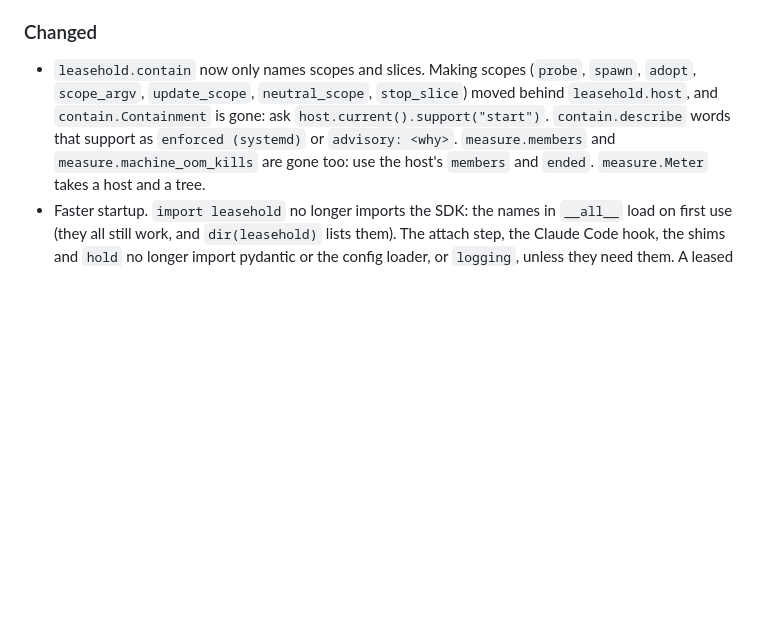
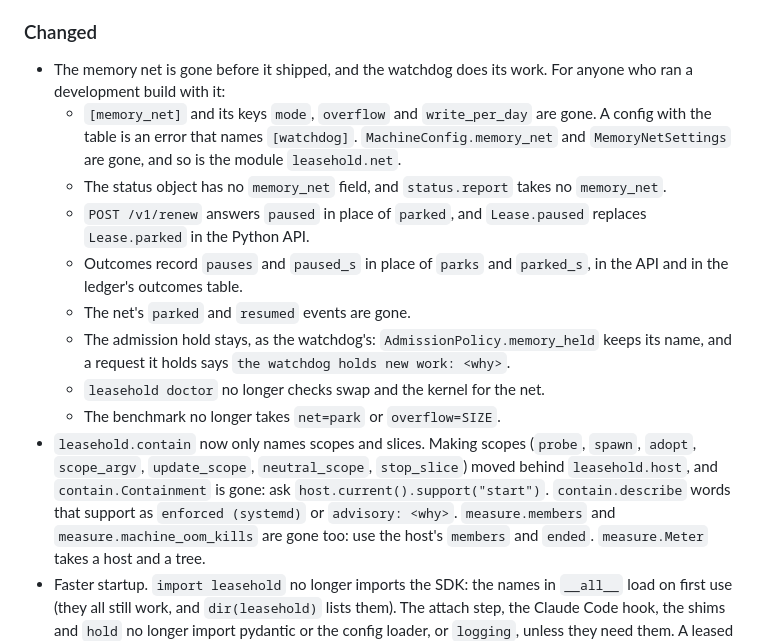
Before and after one commit to chalkworth/leasehold, a Markdown page: CHANGELOG.md, the part around the change. Drawn GitHub-style; blank space fills up the shorter version.

Commit message:
List what retiring the memory net renamed and removed
The changelog now names each public name the net took with it, for
anyone who ran a development build: the [memory_net] keys, the status
field, the renewal and outcome fields renamed from parked to paused, and
the events.

Co-Authored-By: Claude Opus 5.5 <noreply@anthropic.com>

```diff
--- a/CHANGELOG.md
+++ b/CHANGELOG.md
@@ -218,6 +218,21 @@ here.
 
 ### Changed
 
+- The memory net is gone before it shipped, and the watchdog does its work. For anyone who ran
+  a development build with it:
+  - `[memory_net]` and its keys `mode`, `overflow` and `write_per_day` are gone. A config with
+    the table is an error that names `[watchdog]`. `MachineConfig.memory_net` and
+    `MemoryNetSettings` are gone, and so is the module `leasehold.net`.
+  - The status object has no `memory_net` field, and `status.report` takes no `memory_net`.
+  - `POST /v1/renew` answers `paused` in place of `parked`, and `Lease.paused` replaces
+    `Lease.parked` in the Python API.
+  - Outcomes record `pauses` and `paused_s` in place of `parks` and `parked_s`, in the API and
+    in the ledger's outcomes table.
+  - The net's `parked` and `resumed` events are gone.
+  - The admission hold stays, as the watchdog's: `AdmissionPolicy.memory_held` keeps its name,
+    and a request it holds says `the watchdog holds new work: <why>`.
+  - `leasehold doctor` no longer checks swap and the kernel for the net.
+  - The benchmark no longer takes `net=park` or `overflow=SIZE`.
 - `leasehold.contain` now only names scopes and slices. Making scopes (`probe`, `spawn`,
   `adopt`, `scope_argv`, `update_scope`, `neutral_scope`, `stop_slice`) moved behind
   `leasehold.host`, and `contain.Containment` is gone: ask `host.current().support("start")`.
```
